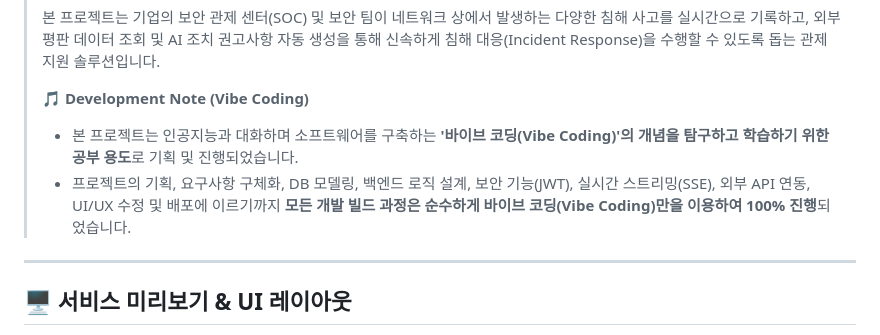
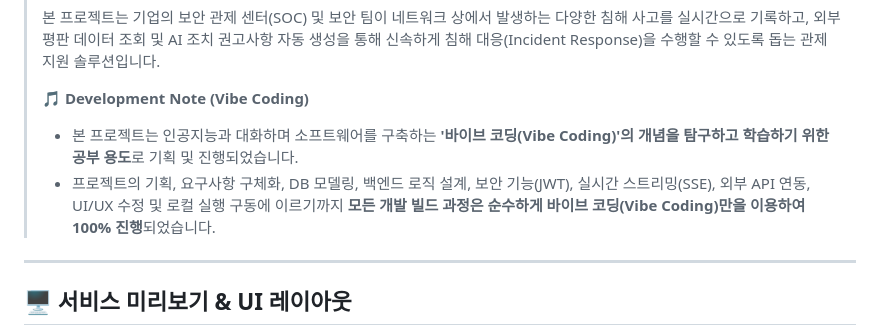
Before and after one commit to Hashil3503/security-threat-archive, a Markdown page: README.md, the part around the change. GitHub-like rendering.

Commit message:
docs: 실서버 배포가 아닌 로컬 실행 구동 문맥으로 정정 및 오타 수정

```diff
--- a/README.md
+++ b/README.md
@@ -6,7 +6,7 @@
 >
 > 🎵 **Development Note (Vibe Coding)**
 > * 본 프로젝트는 인공지능과 대화하며 소프트웨어를 구축하는 **'바이브 코딩(Vibe Coding)'의 개념을 탐구하고 학습하기 위한 공부 용도**로 기획 및 진행되었습니다.
-> * 프로젝트의 기획, 요구사항 구체화, DB 모델링, 백엔드 로직 설계, 보안 기능(JWT), 실시간 스트리밍(SSE), 외부 API 연동, UI/UX 수정 및 배포에 이르기까지 **모든 개발 빌드 과정은 순수하게 바이브 코딩(Vibe Coding)만을 이용하여 100% 진행**되었습니다.
+> * 프로젝트의 기획, 요구사항 구체화, DB 모델링, 백엔드 로직 설계, 보안 기능(JWT), 실시간 스트리밍(SSE), 외부 API 연동, UI/UX 수정 및 로컬 실행 구동에 이르기까지 **모든 개발 빌드 과정은 순수하게 바이브 코딩(Vibe Coding)만을 이용하여 100% 진행**되었습니다.
 
 ---
 
```
